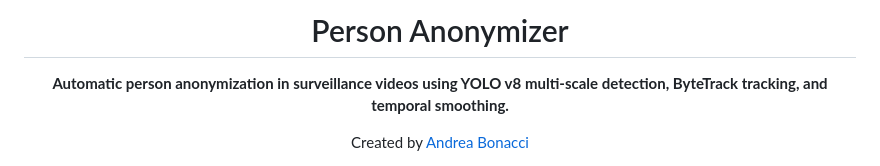
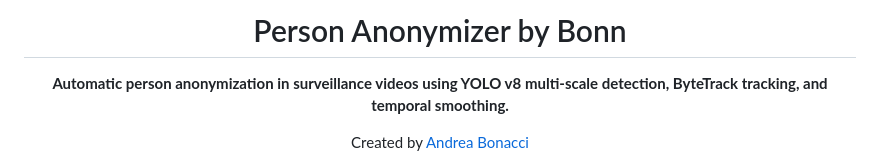
Before and after one commit to AndreaBonn/video-anonimyzer, a Markdown page: README.md, the part around the change. Drawn GitHub-style.

Commit message:
docs(readme): rename project title to "Person Anonymizer by Bonn"

```diff
--- a/README.md
+++ b/README.md
@@ -1,6 +1,6 @@
 <div align="center">
 
-# Person Anonymizer
+# Person Anonymizer by Bonn
 
 **Automatic person anonymization in surveillance videos using YOLO v8 multi-scale detection, ByteTrack tracking, and temporal smoothing.**
 
```
